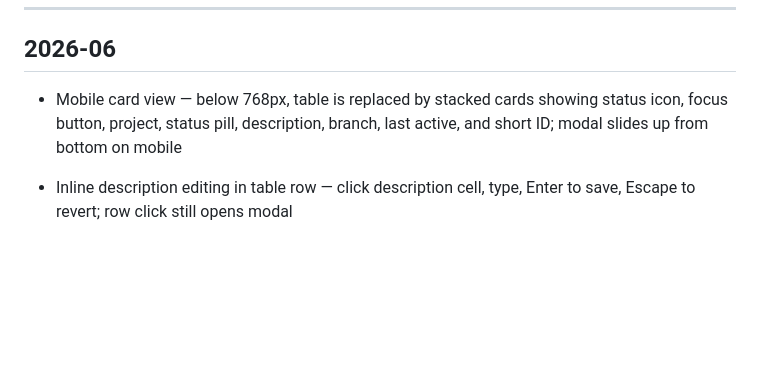
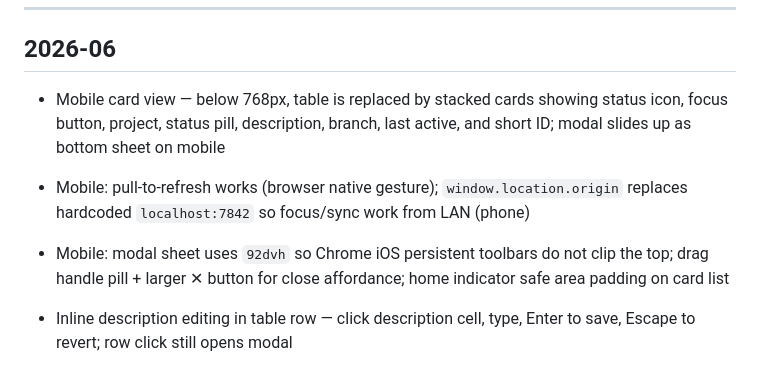
Before and after one commit to daithi-walker/membridge, a Markdown page: docs/CHANGELOG.md, the part around the change. Rendered like a GitHub page; blank space fills up the shorter version.

Commit message:
docs: update changelog with mobile fixes

```diff
--- a/docs/CHANGELOG.md
+++ b/docs/CHANGELOG.md
@@ -6,7 +6,9 @@ Completed work, newest first.
 
 ## 2026-06
 
-- Mobile card view — below 768px, table is replaced by stacked cards showing status icon, focus button, project, status pill, description, branch, last active, and short ID; modal slides up from bottom on mobile
+- Mobile card view — below 768px, table is replaced by stacked cards showing status icon, focus button, project, status pill, description, branch, last active, and short ID; modal slides up as bottom sheet on mobile
+- Mobile: pull-to-refresh works (browser native gesture); `window.location.origin` replaces hardcoded `localhost:7842` so focus/sync work from LAN (phone)
+- Mobile: modal sheet uses `92dvh` so Chrome iOS persistent toolbars do not clip the top; drag handle pill + larger ✕ button for close affordance; home indicator safe area padding on card list
 - Inline description editing in table row — click description cell, type, Enter to save, Escape to revert; row click still opens modal
 - Column resize rewritten — widths driven by `<colgroup><col>` elements; resizing one column never shifts others; table scrolls horizontally if needed; drag target is right edge of any header
 - Bug fix: modal description edit no longer shows wrong session's text (stale closure fixed)
```
